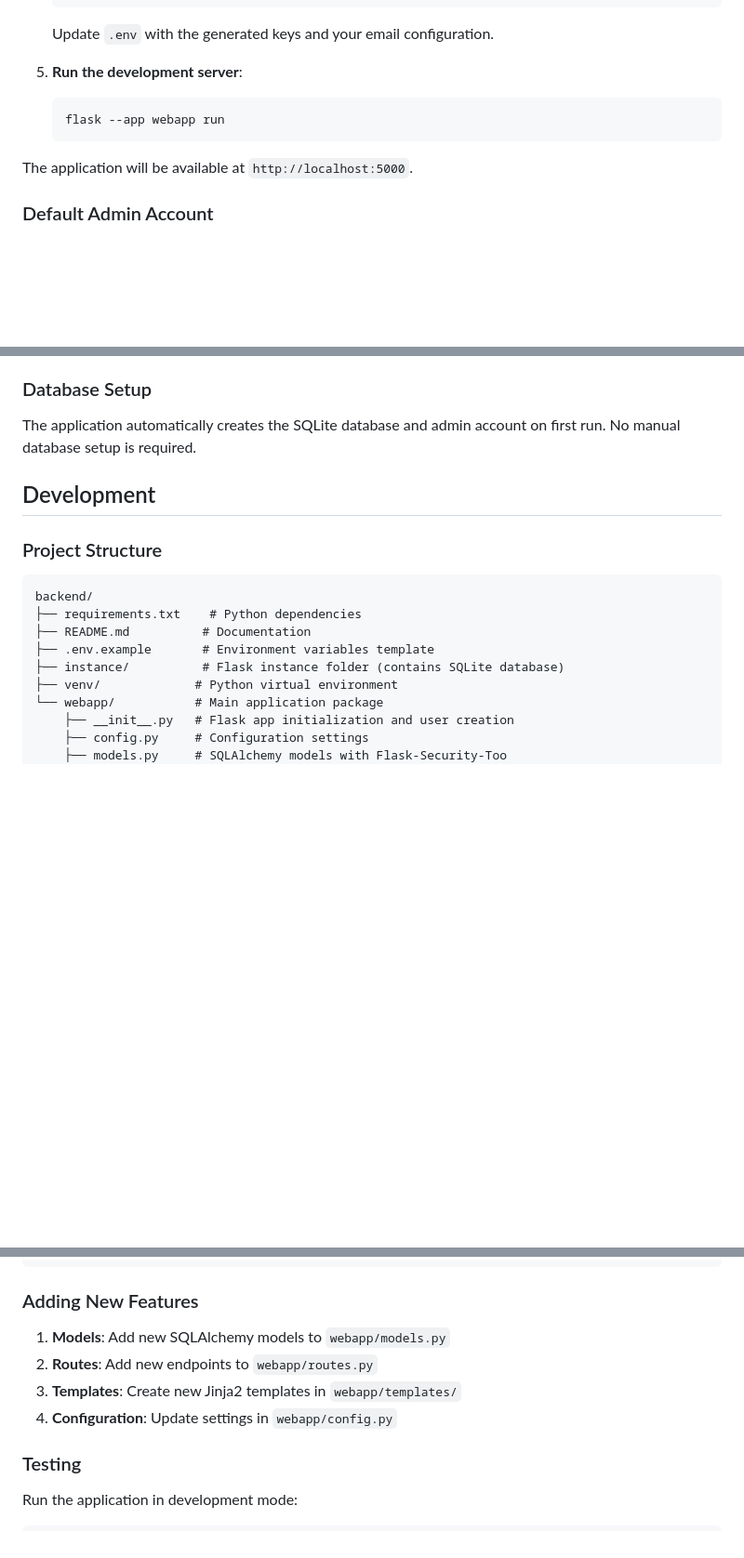
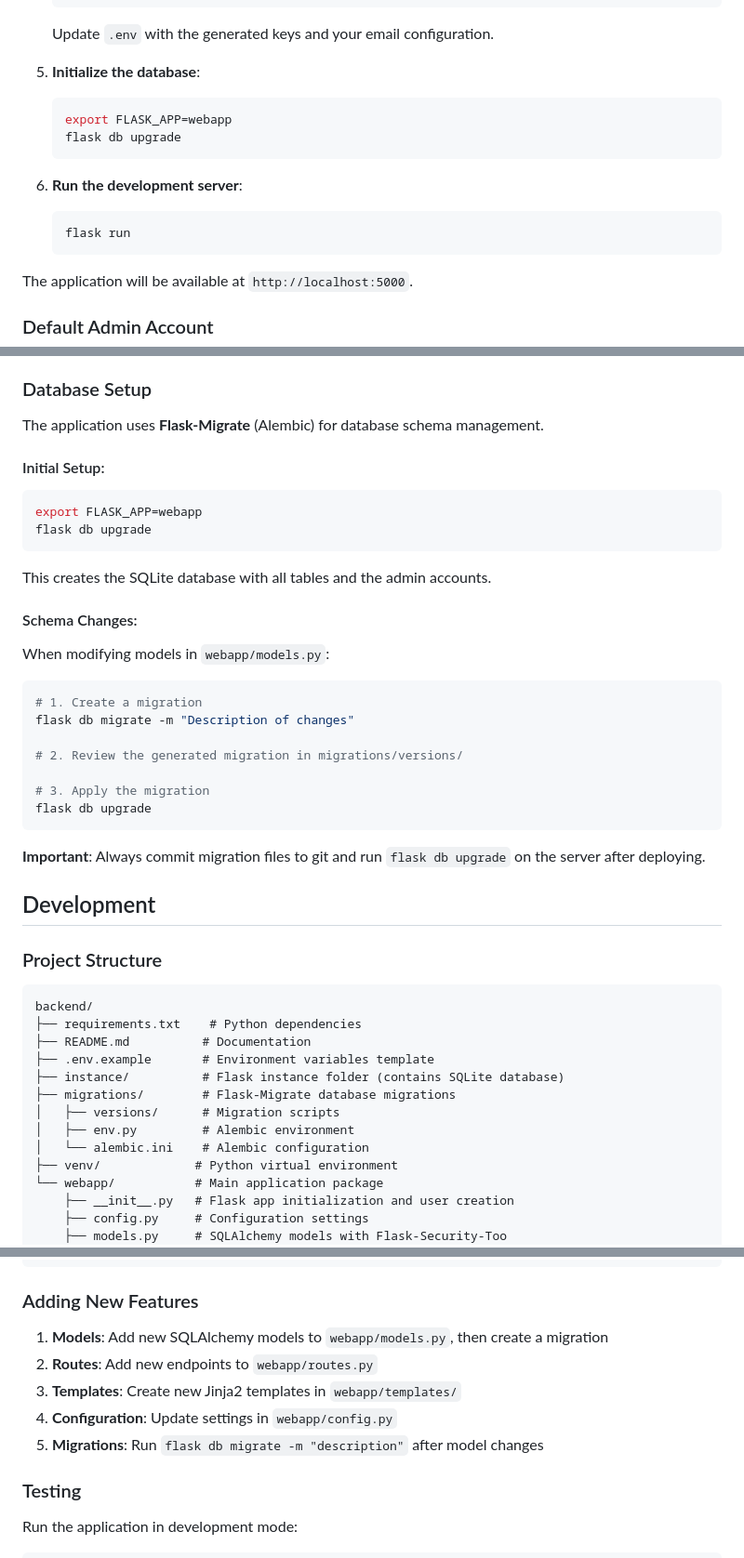
Before and after one commit to edwinlock/resource-allocation-tool, a Markdown page: backend/README.md, 3 parts joined by grey strips. Shown: that part at 93% size. Rendered like a GitHub page; blank space fills up the shorter version.

````diff
--- a/backend/README.md
+++ b/backend/README.md
@@ -48,9 +48,15 @@ The Learning Experiment Administration Resource Network (LEARN) backend is a Fla
 
    Update `.env` with the generated keys and your email configuration.
 
-5. **Run the development server**:
+5. **Initialize the database**:
    ```bash
-   flask --app webapp run
+   export FLASK_APP=webapp
+   flask db upgrade
+   ```
+
+6. **Run the development server**:
+   ```bash
+   flask run
    ```
 
 The application will be available at `http://localhost:5000`.
@@ -178,7 +184,30 @@ See [DEPLOY.md](DEPLOY.md) for detailed instructions on deploying to PythonAnywh
 
 ### Database Setup
 
-The application automatically creates the SQLite database and admin account on first run. No manual database setup is required.
+The application uses **Flask-Migrate** (Alembic) for database schema management.
+
+#### Initial Setup:
+```bash
+export FLASK_APP=webapp
+flask db upgrade
+```
+
+This creates the SQLite database with all tables and the admin accounts.
+
+#### Schema Changes:
+When modifying models in `webapp/models.py`:
+
+```bash
+# 1. Create a migration
+flask db migrate -m "Description of changes"
+
+# 2. Review the generated migration in migrations/versions/
+
+# 3. Apply the migration
+flask db upgrade
+```
+
+**Important**: Always commit migration files to git and run `flask db upgrade` on the server after deploying.
 
 ## Development
 
@@ -190,6 +219,10 @@ backend/
 ├── README.md          # Documentation
 ├── .env.example       # Environment variables template
 ├── instance/          # Flask instance folder (contains SQLite database)
+├── migrations/        # Flask-Migrate database migrations
+│   ├── versions/      # Migration scripts
+│   ├── env.py         # Alembic environment
+│   └── alembic.ini    # Alembic configuration
 ├── venv/             # Python virtual environment
 └── webapp/           # Main application package
     ├── __init__.py   # Flask app initialization and user creation
@@ -208,10 +241,11 @@ backend/
 
 ### Adding New Features
 
-1. **Models**: Add new SQLAlchemy models to `webapp/models.py`
+1. **Models**: Add new SQLAlchemy models to `webapp/models.py`, then create a migration
 2. **Routes**: Add new endpoints to `webapp/routes.py`
 3. **Templates**: Create new Jinja2 templates in `webapp/templates/`
 4. **Configuration**: Update settings in `webapp/config.py`
+5. **Migrations**: Run `flask db migrate -m "description"` after model changes
 
 ### Testing
 
````
Also changed, not shown: DEVELOPMENT_GUIDELINES.md (+40 -0 lines).
